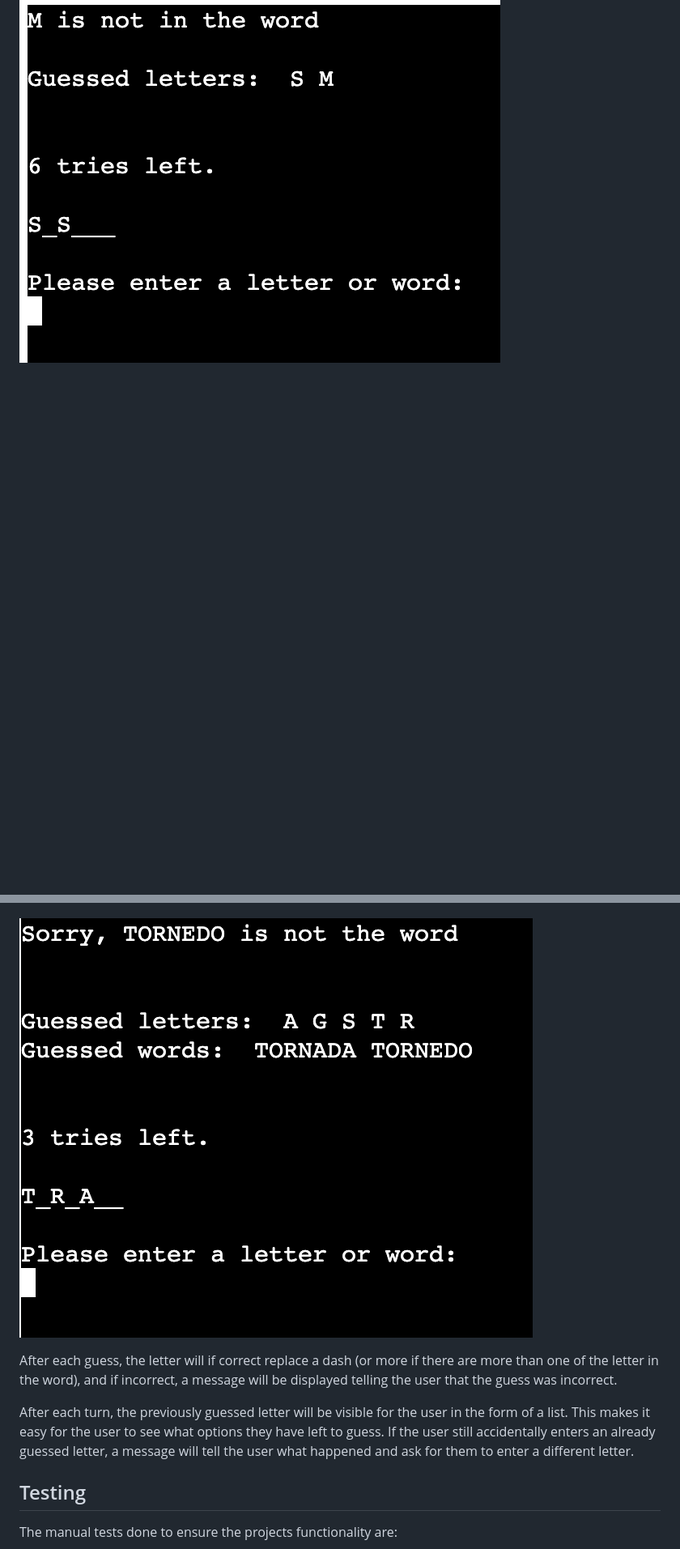
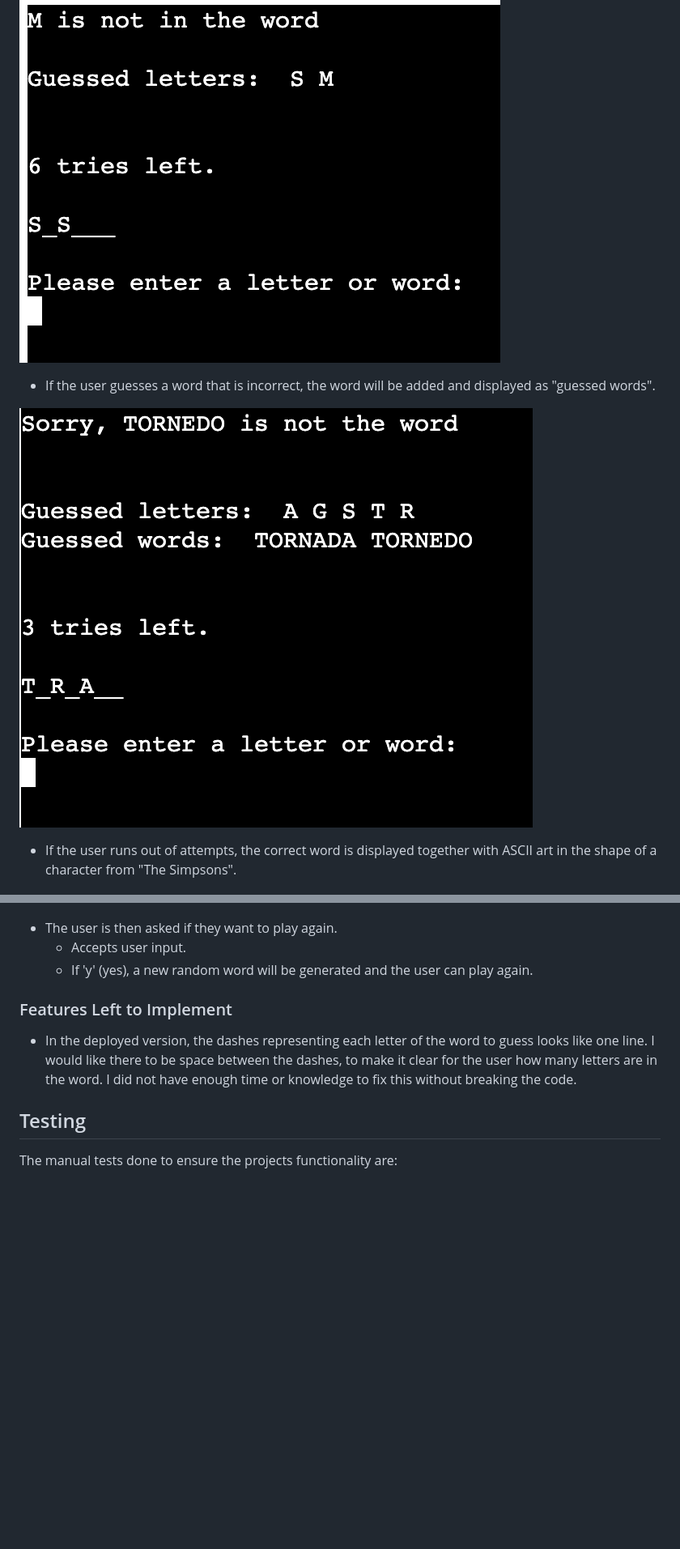
Before and after one commit to gustafsson96/hangman, a Markdown page: README.md, 2 parts joined by grey strips. Shown: that part at 81% size. Drawn GitHub-style; blank space fills up the shorter version.

Commit message:
Add descriptions to screenshots in Features section of README file

```diff
--- a/README.md
+++ b/README.md
@@ -26,4 +34,10 @@ By guessing letters, one by one, the user has 6 attempts to get the word right.
 ![Screenshot of incorrectly guess letter](/documentation/incorrect_letter_sh.png)
+
+* If the user guesses a word that is incorrect, the word will be added and displayed as "guessed words".
+
+![Screenshot of incorrectly guessed word](/documentation/word_counter_screenshot6.png)
+
+* If the user runs out of attempts, the correct word is displayed together with ASCII art in the shape of a character from "The Simpsons".
 
 ![Screenshot of game lost](/documentation/lose_screenshot4.png)
 
@@ -30,10 +46,13 @@ By guessing letters, one by one, the user has 6 attempts to get the word right.
 ![Screenshot of game won](/documentation/win_screenshot.png)
 
-![Screenshot of incorrectly guessed word](/documentation/word_counter_screenshot6.png)
+* The user is then asked if they want to play again.
+    * Accepts user input.
+    * If 'y' (yes), a new random word will be generated and the user can play again.
 
-After each guess, the letter will if correct replace a dash (or more if there are more than one of the letter in the word), and if incorrect, a message will be displayed telling the user that the guess was incorrect.
 
-After each turn, the previously guessed letter will be visible for the user in the form of a list. This makes it easy for the user to see what options they have left to guess. If the user still accidentally enters an already guessed letter, a message will tell the user what happened and ask for them to enter a different letter.
+### Features Left to Implement
+
+* In the deployed version, the dashes representing each letter of the word to guess looks like one line. I would like there to be space between the dashes, to make it clear for the user how many letters are in the word. I did not have enough time or knowledge to fix this without breaking the code.
 
 ## Testing
 
```
Also changed, not shown: other parts of README.md (+11 -1 lines).
